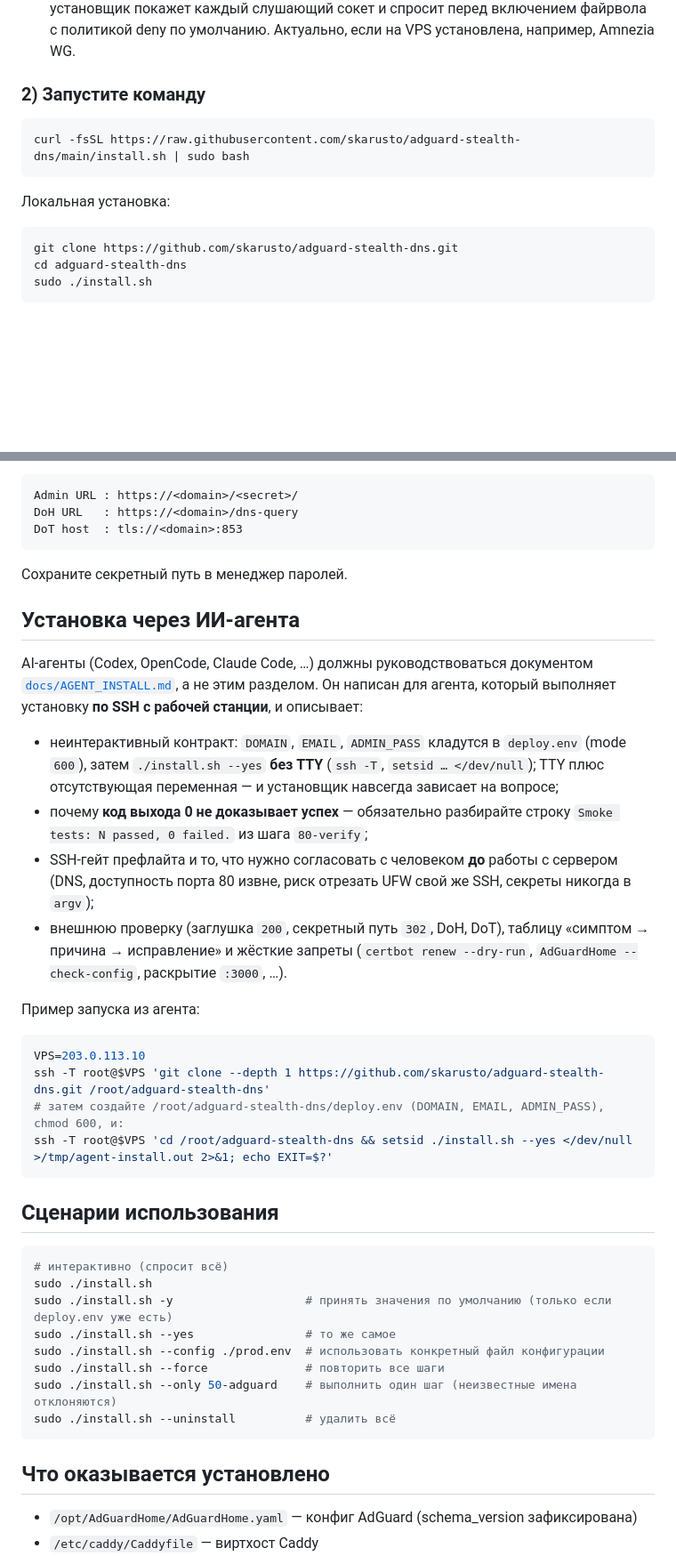
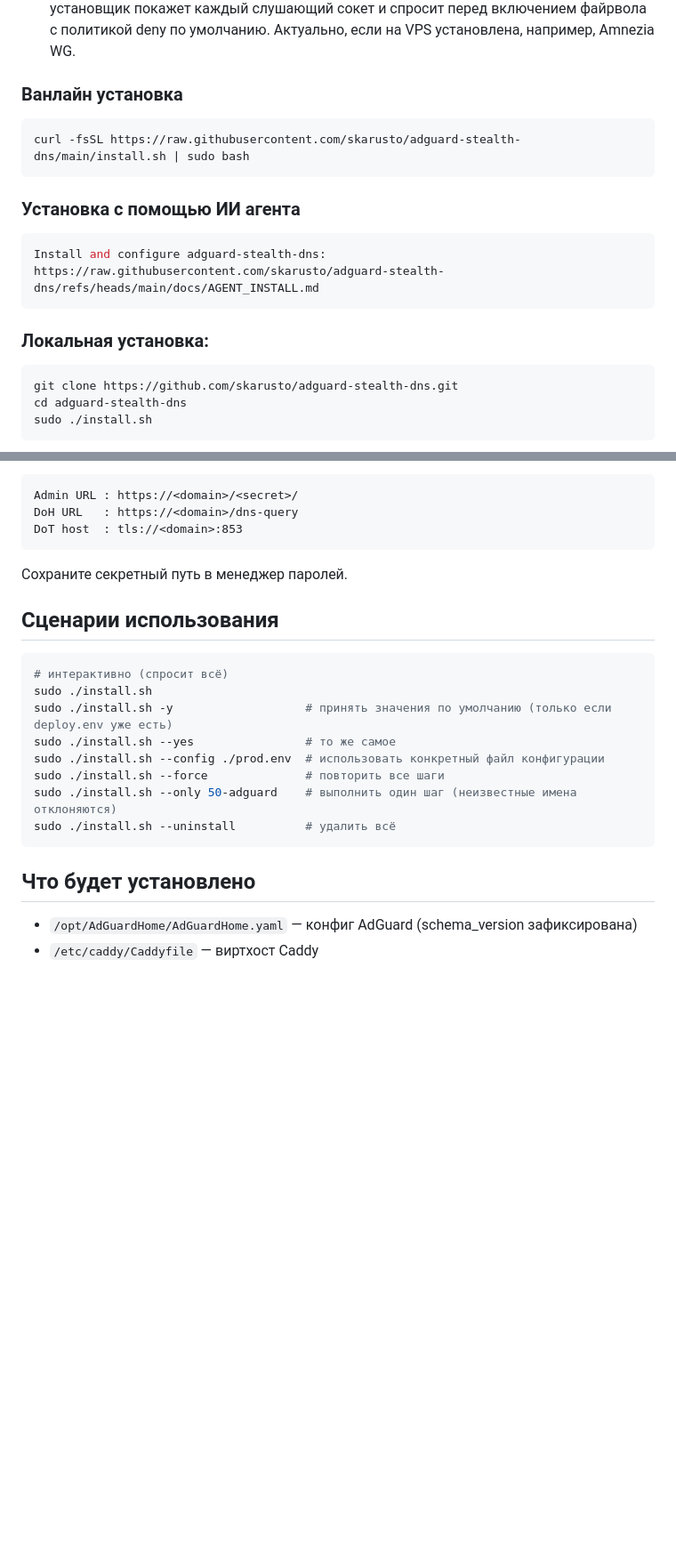
Before and after one commit to skarusto/adguard-stealth-dns, a Markdown page: README.md, 2 parts joined by grey strips. Shown at 89% size. GitHub-like rendering; blank space fills up the shorter version.

````diff
--- a/README.md
+++ b/README.md
@@ -25,13 +25,19 @@
 5. **Порты 80/443/853 должны быть свободны.**
 6. **Знайте свои остальные слушающие порты** (SSH = 22 по умолчанию, VPN и т. п.) — установщик покажет каждый слушающий сокет и спросит перед включением файрвола с политикой deny по умолчанию. Актуально, если на VPS установлена, например, Amnezia WG.
 
-### 2) Запустите команду
+### Ванлайн установка
 
 ```bash
 curl -fsSL https://raw.githubusercontent.com/skarusto/adguard-stealth-dns/main/install.sh | sudo bash
 ```
 
-Локальная установка:
+### Установка с помощью ИИ агента
+
+```bash
+Install and configure adguard-stealth-dns: https://raw.githubusercontent.com/skarusto/adguard-stealth-dns/refs/heads/main/docs/AGENT_INSTALL.md
+```
+
+### Локальная установка:
 
 ```bash
 git clone https://github.com/skarusto/adguard-stealth-dns.git
@@ -73,32 +79,6 @@ DoT host  : tls://<domain>:853
 
 Сохраните секретный путь в менеджер паролей.
 
-## Установка через ИИ-агента
-
-AI-агенты (Codex, OpenCode, Claude Code, …) должны руководствоваться документом
-[`docs/AGENT_INSTALL.md`](docs/AGENT_INSTALL.md), а не этим разделом. Он написан для агента,
-который выполняет установку **по SSH с рабочей станции**, и описывает:
-
-- неинтерактивный контракт: `DOMAIN`, `EMAIL`, `ADMIN_PASS` кладутся в `deploy.env`
-  (mode `600`), затем `./install.sh --yes` **без TTY** (`ssh -T`, `setsid … </dev/null`);
-  TTY плюс отсутствующая переменная — и установщик навсегда зависает на вопросе;
-- почему **код выхода 0 не доказывает успех** — обязательно разбирайте строку
-  `Smoke tests: N passed, 0 failed.` из шага `80-verify`;
-- SSH-гейт префлайта и то, что нужно согласовать с человеком **до** работы с сервером
-  (DNS, доступность порта 80 извне, риск отрезать UFW свой же SSH, секреты никогда в `argv`);
-- внешнюю проверку (заглушка `200`, секретный путь `302`, DoH, DoT), таблицу
-  «симптом → причина → исправление» и жёсткие запреты (`certbot renew --dry-run`,
-  `AdGuardHome --check-config`, раскрытие `:3000`, …).
-
-Пример запуска из агента:
-
-```bash
-VPS=203.0.113.10
-ssh -T root@$VPS 'git clone --depth 1 https://github.com/skarusto/adguard-stealth-dns.git /root/adguard-stealth-dns'
-# затем создайте /root/adguard-stealth-dns/deploy.env (DOMAIN, EMAIL, ADMIN_PASS), chmod 600, и:
-ssh -T root@$VPS 'cd /root/adguard-stealth-dns && setsid ./install.sh --yes </dev/null >/tmp/agent-install.out 2>&1; echo EXIT=$?'
-```
-
 ## Сценарии использования
 
 ```bash
@@ -112,7 +92,7 @@ sudo ./install.sh --only 50-adguard    # выполнить один шаг (н
 sudo ./install.sh --uninstall          # удалить всё
 ```
 
-## Что оказывается установлено
+## Что будет установлено
 
 - `/opt/AdGuardHome/AdGuardHome.yaml` — конфиг AdGuard (schema_version зафиксирована)
 - `/etc/caddy/Caddyfile` — виртхост Caddy
````
Also changed, not shown: other parts of README.md (+2 -2 lines).
